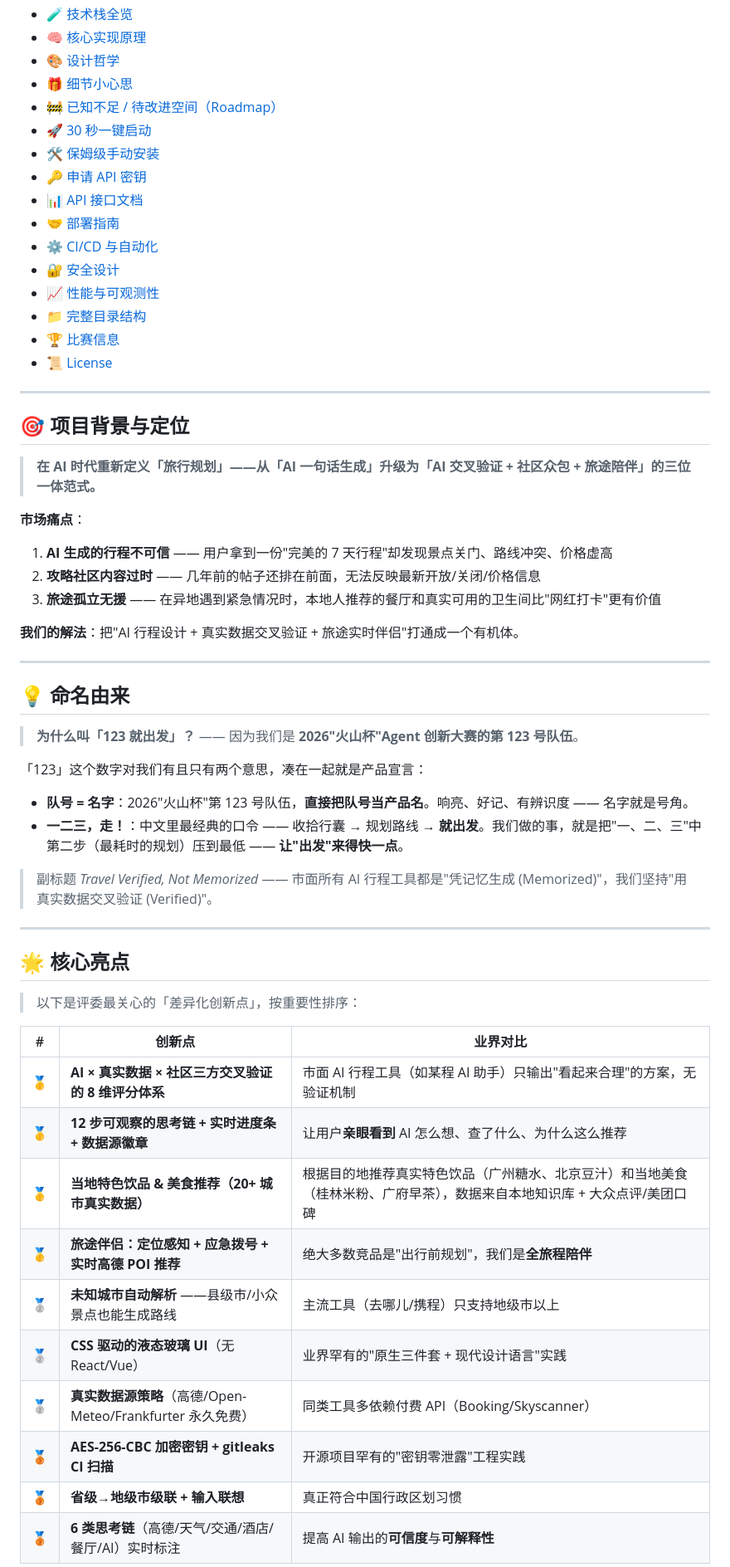
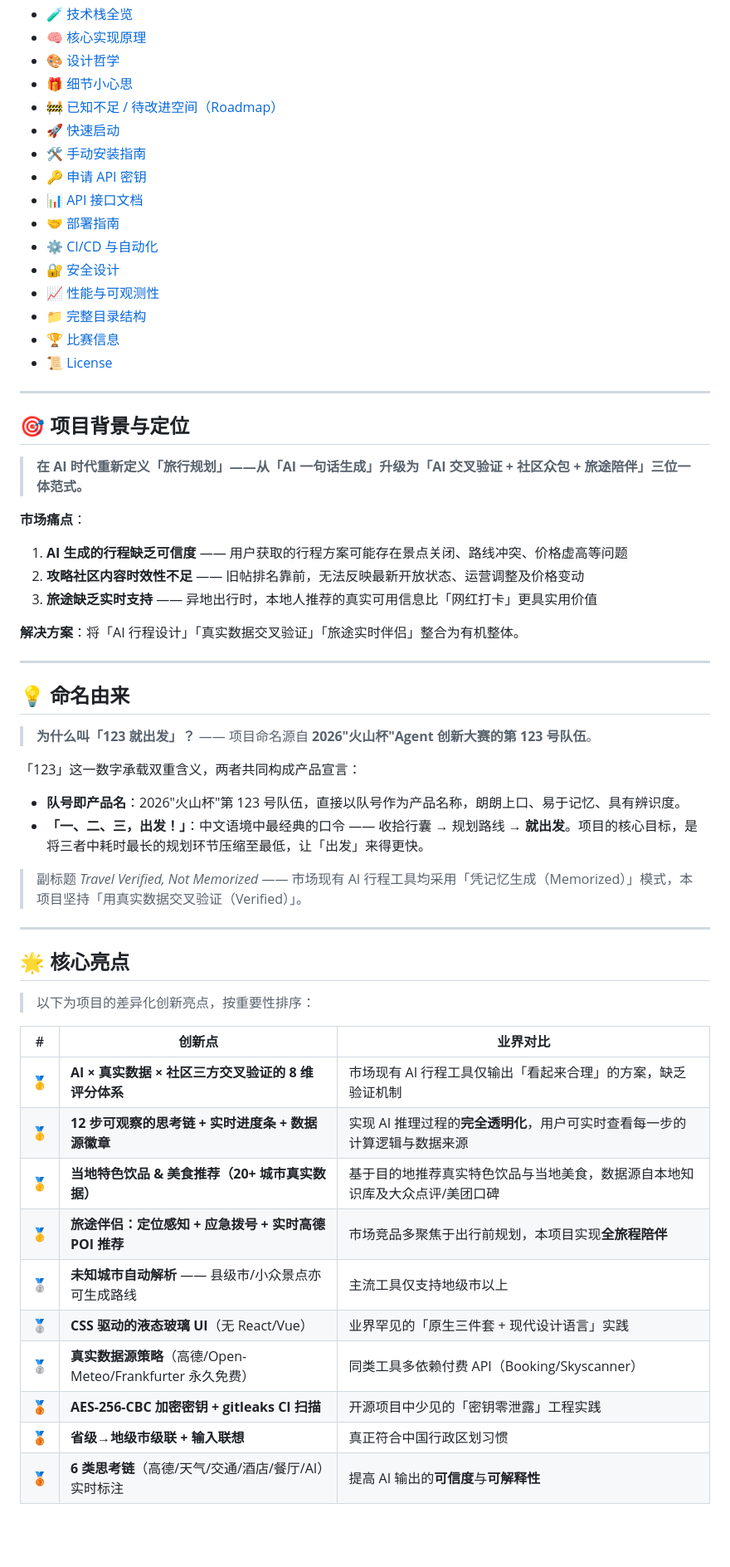
Before and after one commit to JimmyMi001/SUIT-TRAE, a Markdown page: README.md, the part around one of its changes. Shown at 83% size. Drawn GitHub-style; blank space fills up the shorter version.

```diff
--- a/README.md
+++ b/README.md
@@ -54,9 +54,9 @@
 - [🎨 设计哲学](#-设计哲学)
 - [🎁 细节小心思](#-细节小心思)
 - [🚧 已知不足 / 待改进空间（Roadmap）](#-已知不足--待改进空间roadmap)
-- [🚀 30 秒一键启动](#-30-秒一键启动推荐)
-- [🛠️ 保姆级手动安装](#-保姆级手动安装)
-- [🔑 申请 API 密钥](#-申请-api-密钥保姆级)
+- [🚀 快速启动](#-快速启动推荐)
+- [🛠️ 手动安装指南](#-手动安装指南)
+- [🔑 申请 API 密钥](#-申请-api-密钥)
 - [📊 API 接口文档](#-api-接口文档)
 - [🤝 部署指南](#-部署指南)
 - [⚙️ CI/CD 与自动化](#-cicd-与自动化)
@@ -70,44 +70,44 @@
 
 ## 🎯 项目背景与定位
 
-> **在 AI 时代重新定义「旅行规划」——从「AI 一句话生成」升级为「AI 交叉验证 + 社区众包 + 旅途陪伴」的三位一体范式。**
+> **在 AI 时代重新定义「旅行规划」——从「AI 一句话生成」升级为「AI 交叉验证 + 社区众包 + 旅途陪伴」三位一体范式。**
 
 **市场痛点**：
-1. **AI 生成的行程不可信** —— 用户拿到一份"完美的 7 天行程"却发现景点关门、路线冲突、价格虚高
-2. **攻略社区内容过时** —— 几年前的帖子还排在前面，无法反映最新开放/关闭/价格信息
-3. **旅途孤立无援** —— 在异地遇到紧急情况时，本地人推荐的餐厅和真实可用的卫生间比"网红打卡"更有价值
+1. **AI 生成的行程缺乏可信度** —— 用户获取的行程方案可能存在景点关闭、路线冲突、价格虚高等问题
+2. **攻略社区内容时效性不足** —— 旧帖排名靠前，无法反映最新开放状态、运营调整及价格变动
+3. **旅途缺乏实时支持** —— 异地出行时，本地人推荐的真实可用信息比「网红打卡」更具实用价值
 
-**我们的解法**：把"AI 行程设计 + 真实数据交叉验证 + 旅途实时伴侣"打通成一个有机体。
+**解决方案**：将「AI 行程设计」「真实数据交叉验证」「旅途实时伴侣」整合为有机整体。
 
 ---
 
 ## 💡 命名由来
 
-> **为什么叫「123 就出发」？** —— 因为我们是 **2026"火山杯"Agent 创新大赛的第 123 号队伍**。
+> **为什么叫「123 就出发」？** —— 项目命名源自 **2026"火山杯"Agent 创新大赛的第 123 号队伍**。
 
-「123」这个数字对我们有且只有两个意思，凑在一起就是产品宣言：
+「123」这一数字承载双重含义，两者共同构成产品宣言：
 
-- **队号 = 名字**：2026"火山杯"第 123 号队伍，**直接把队号当产品名**。响亮、好记、有辨识度 —— 名字就是号角。
-- **一二三，走！**：中文里最经典的口令 —— 收拾行囊 → 规划路线 → **就出发**。我们做的事，就是把"一、二、三"中第二步（最耗时的规划）压到最低 —— **让"出发"来得快一点**。
+- **队号即产品名**：2026"火山杯"第 123 号队伍，直接以队号作为产品名称，朗朗上口、易于记忆、具有辨识度。
+- **「一、二、三，出发！」**：中文语境中最经典的口令 —— 收拾行囊 → 规划路线 → **就出发**。项目的核心目标，是将三者中耗时最长的规划环节压缩至最低，让「出发」来得更快。
 
-> 副标题 *Travel Verified, Not Memorized* —— 市面所有 AI 行程工具都是"凭记忆生成 (Memorized)"，我们坚持"用真实数据交叉验证 (Verified)"。
+> 副标题 *Travel Verified, Not Memorized* —— 市场现有 AI 行程工具均采用「凭记忆生成（Memorized）」模式，本项目坚持「用真实数据交叉验证（Verified）」。
 
 ---
 
 ## 🌟 核心亮点
 
-> 以下是评委最关心的「差异化创新点」，按重要性排序：
+> 以下为项目的差异化创新亮点，按重要性排序：
 
 | # | 创新点 | 业界对比 |
 |---|--------|----------|
-| 🥇 | **AI × 真实数据 × 社区三方交叉验证的 8 维评分体系** | 市面 AI 行程工具（如某程 AI 助手）只输出"看起来合理"的方案，无验证机制 |
-| 🥇 | **12 步可观察的思考链 + 实时进度条 + 数据源徽章** | 让用户**亲眼看到** AI 怎么想、查了什么、为什么这么推荐 |
-| 🥇 | **当地特色饮品 & 美食推荐（20+ 城市真实数据）** | 根据目的地推荐真实特色饮品（广州糖水、北京豆汁）和当地美食（桂林米粉、广府早茶），数据来自本地知识库 + 大众点评/美团口碑 |
-| 🥇 | **旅途伴侣：定位感知 + 应急拨号 + 实时高德 POI 推荐** | 绝大多数竞品是"出行前规划"，我们是**全旅程陪伴** |
-| 🥈 | **未知城市自动解析** ——县级市/小众景点也能生成路线 | 主流工具（去哪儿/携程）只支持地级市以上 |
-| 🥈 | **CSS 驱动的液态玻璃 UI**（无 React/Vue） | 业界罕有的"原生三件套 + 现代设计语言"实践 |
+| 🥇 | **AI × 真实数据 × 社区三方交叉验证的 8 维评分体系** | 市场现有 AI 行程工具仅输出「看起来合理」的方案，缺乏验证机制 |
+| 🥇 | **12 步可观察的思考链 + 实时进度条 + 数据源徽章** | 实现 AI 推理过程的**完全透明化**，用户可实时查看每一步的计算逻辑与数据来源 |
+| 🥇 | **当地特色饮品 & 美食推荐（20+ 城市真实数据）** | 基于目的地推荐真实特色饮品与当地美食，数据源自本地知识库及大众点评/美团口碑 |
+| 🥇 | **旅途伴侣：定位感知 + 应急拨号 + 实时高德 POI 推荐** | 市场竞品多聚焦于出行前规划，本项目实现**全旅程陪伴** |
+| 🥈 | **未知城市自动解析** —— 县级市/小众景点亦可生成路线 | 主流工具仅支持地级市以上 |
+| 🥈 | **CSS 驱动的液态玻璃 UI**（无 React/Vue） | 业界罕见的「原生三件套 + 现代设计语言」实践 |
 | 🥈 | **真实数据源策略**（高德/Open-Meteo/Frankfurter 永久免费） | 同类工具多依赖付费 API（Booking/Skyscanner） |
-| 🥉 | **AES-256-CBC 加密密钥 + gitleaks CI 扫描** | 开源项目罕有的"密钥零泄露"工程实践 |
+| 🥉 | **AES-256-CBC 加密密钥 + gitleaks CI 扫描** | 开源项目中少见的「密钥零泄露」工程实践 |
 | 🥉 | **省级→地级市级联 + 输入联想** | 真正符合中国行政区划习惯 |
 | 🥉 | **6 类思考链**（高德/天气/交通/酒店/餐厅/AI）实时标注 | 提高 AI 输出的**可信度**与**可解释性** |
 
```
Also changed, not shown: other parts of README.md (+166 -174 lines).
